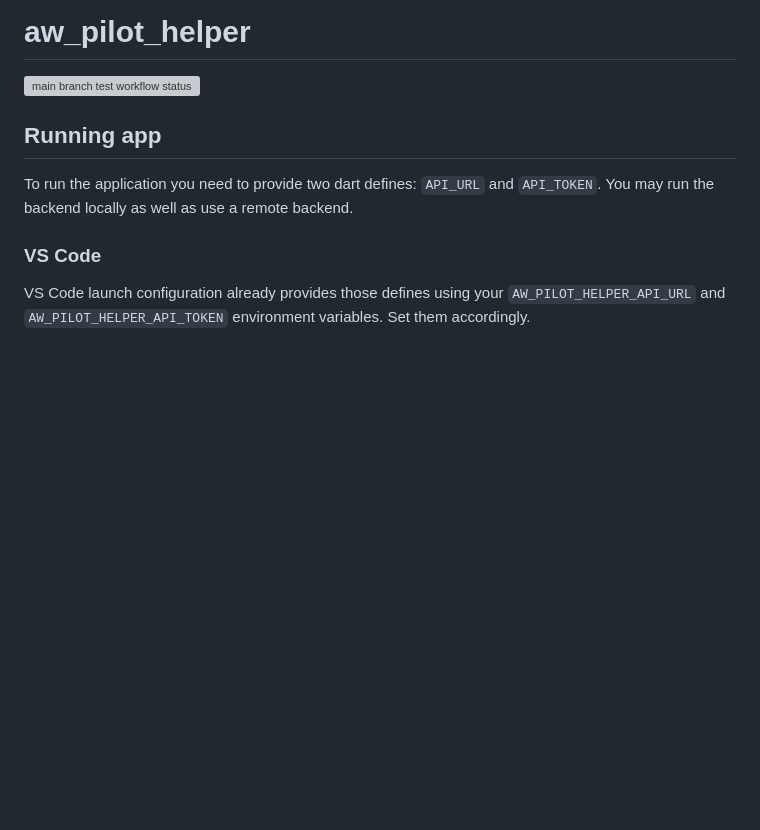
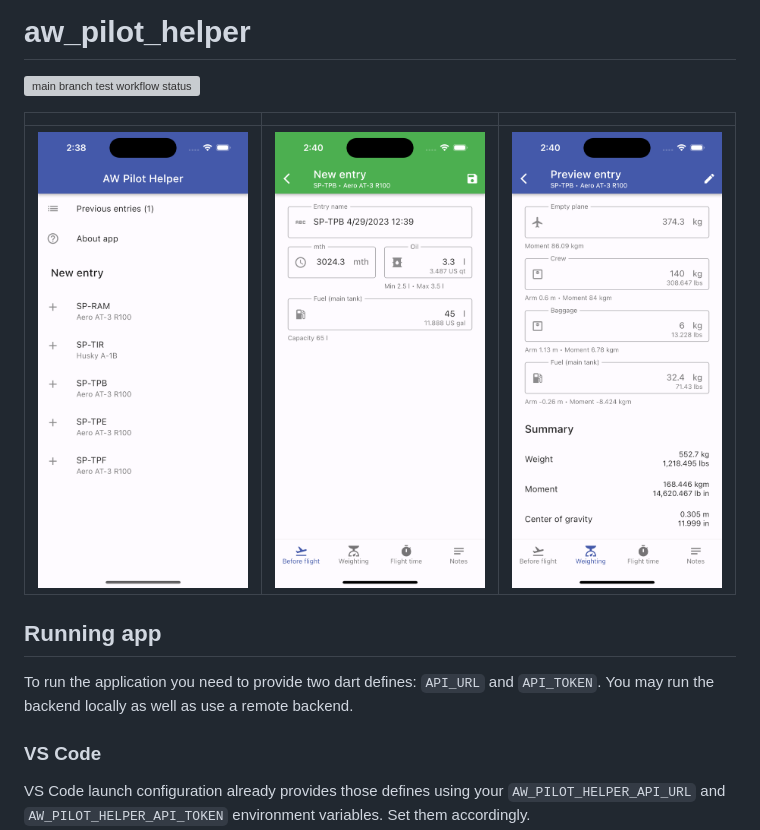
Before and after one commit to Albert221/aw_pilot_helper, a Markdown page: README.md, the part around the change. Rendered like a GitHub page; pictures changed too: assets/readme/screenshot1.png (added), assets/readme/screenshot2.png (added), assets/readme/screenshot3.png (added); blank space fills up the shorter version; grey boxes are pictures that could not be loaded.

Commit message:
Add screenshots to readme

```diff
--- a/README.md
+++ b/README.md
@@ -1,6 +1,10 @@
 # aw_pilot_helper
 
 ![main branch test workflow status](https://img.shields.io/github/actions/workflow/status/Albert221/aw_pilot_helper/test.yml)
+
+| | | |
+|-|-|-|
+| ![](assets/readme/screenshot1.png) | ![](assets/readme/screenshot2.png) | ![](assets/readme/screenshot3.png) |
 
 ## Running app
 
```
Also changed, not shown: 3 other files.
